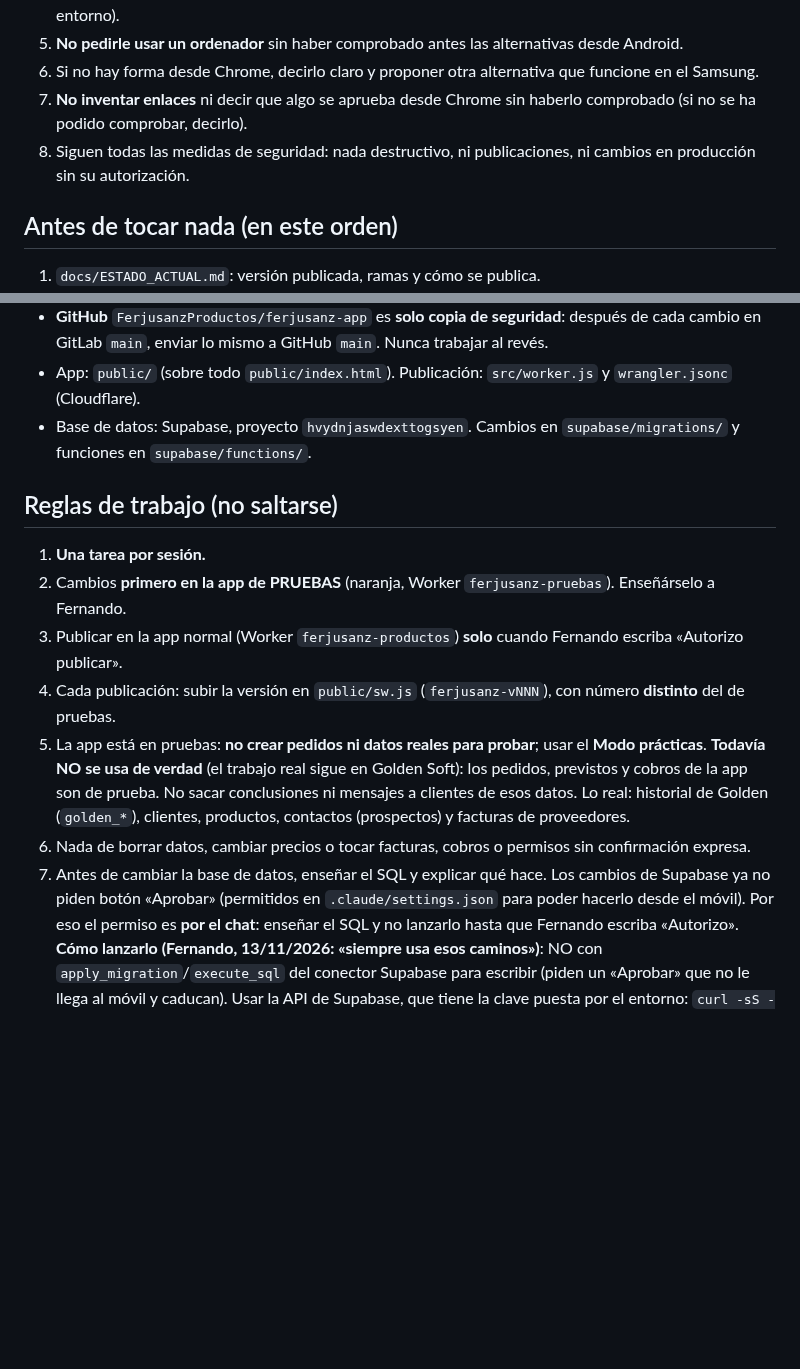
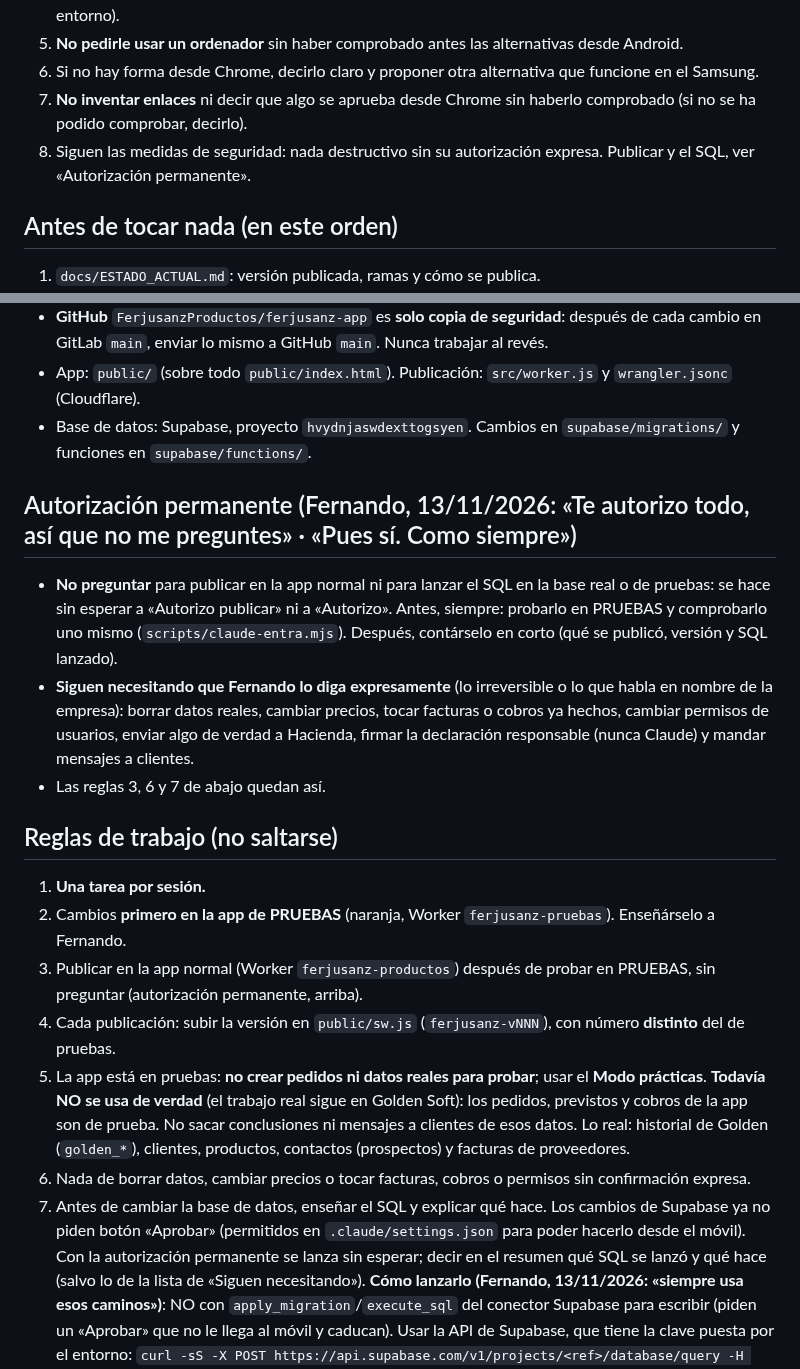
Before and after one commit to FerjusanzProductos/ferjusanz-app, a Markdown page: CLAUDE.md, 2 parts joined by grey strips. Drawn GitHub-style; blank space fills up the shorter version.

Commit message:
CLAUDE.md: autorización permanente de Fernando para publicar y lanzar SQL sin preguntar
Co-Authored-By: Claude Opus 5.5 <noreply@anthropic.com>
Claude-Session: https://claude.ai/code/session_01VB7xFTzNGEtTCtYqYDmiaM

```diff
--- a/CLAUDE.md
+++ b/CLAUDE.md
@@ -17,7 +17,7 @@ Fernando trabaja **solo desde su Samsung** (Android, Chrome). Su ordenador tiene
 5. **No pedirle usar un ordenador** sin haber comprobado antes las alternativas desde Android.
 6. Si no hay forma desde Chrome, decirlo claro y proponer otra alternativa que funcione en el Samsung.
 7. **No inventar enlaces** ni decir que algo se aprueba desde Chrome sin haberlo comprobado (si no se ha podido comprobar, decirlo).
-8. Siguen todas las medidas de seguridad: nada destructivo, ni publicaciones, ni cambios en producción sin su autorización.
+8. Siguen las medidas de seguridad: nada destructivo sin su autorización expresa. Publicar y el SQL, ver «Autorización permanente».
 
 ## Antes de tocar nada (en este orden)
 1. `docs/ESTADO_ACTUAL.md`: versión publicada, ramas y cómo se publica.
@@ -32,16 +32,21 @@ Fernando trabaja **solo desde su Samsung** (Android, Chrome). Su ordenador tiene
 - App: `public/` (sobre todo `public/index.html`). Publicación: `src/worker.js` y `wrangler.jsonc` (Cloudflare).
 - Base de datos: Supabase, proyecto `hvydnjaswdexttogsyen`. Cambios en `supabase/migrations/` y funciones en `supabase/functions/`.
 
+## Autorización permanente (Fernando, 13/11/2026: «Te autorizo todo, así que no me preguntes» · «Pues sí. Como siempre»)
+- **No preguntar** para publicar en la app normal ni para lanzar el SQL en la base real o de pruebas: se hace sin esperar a «Autorizo publicar» ni a «Autorizo». Antes, siempre: probarlo en PRUEBAS y comprobarlo uno mismo (`scripts/claude-entra.mjs`). Después, contárselo en corto (qué se publicó, versión y SQL lanzado).
+- **Siguen necesitando que Fernando lo diga expresamente** (lo irreversible o lo que habla en nombre de la empresa): borrar datos reales, cambiar precios, tocar facturas o cobros ya hechos, cambiar permisos de usuarios, enviar algo de verdad a Hacienda, firmar la declaración responsable (nunca Claude) y mandar mensajes a clientes.
+- Las reglas 3, 6 y 7 de abajo quedan así.
+
 ## Reglas de trabajo (no saltarse)
 1. **Una tarea por sesión.**
 2. Cambios **primero en la app de PRUEBAS** (naranja, Worker `ferjusanz-pruebas`). Enseñárselo a Fernando.
-3. Publicar en la app normal (Worker `ferjusanz-productos`) **solo** cuando Fernando escriba «Autorizo publicar».
+3. Publicar en la app normal (Worker `ferjusanz-productos`) después de probar en PRUEBAS, sin preguntar (autorización permanente, arriba).
 4. Cada publicación: subir la versión en `public/sw.js` (`ferjusanz-vNNN`), con número **distinto** del de pruebas.
 5. La app está en pruebas: **no crear pedidos ni datos reales para probar**; usar el **Modo prácticas**.
    **Todavía NO se usa de verdad** (el trabajo real sigue en Golden Soft): los pedidos, previstos y cobros de la app son de prueba. No sacar conclusiones ni mensajes a clientes de esos datos. Lo real: historial de Golden (`golden_*`), clientes, productos, contactos (prospectos) y facturas de proveedores.
 6. Nada de borrar datos, cambiar precios o tocar facturas, cobros o permisos sin confirmación expresa.
 7. Antes de cambiar la base de datos, enseñar el SQL y explicar qué hace.
-   Los cambios de Supabase ya no piden botón «Aprobar» (permitidos en `.claude/settings.json` para poder hacerlo desde el móvil). Por eso el permiso es **por el chat**: enseñar el SQL y no lanzarlo hasta que Fernando escriba «Autorizo».
+   Los cambios de Supabase ya no piden botón «Aprobar» (permitidos en `.claude/settings.json` para poder hacerlo desde el móvil). Con la autorización permanente se lanza sin esperar; decir en el resumen qué SQL se lanzó y qué hace (salvo lo de la lista de «Siguen necesitando»).
    **Cómo lanzarlo (Fernando, 13/11/2026: «siempre usa esos caminos»)**: NO con `apply_migration`/`execute_sql` del conector Supabase para escribir (piden un «Aprobar» que no le llega al móvil y caducan). Usar la API de Supabase, que tiene la clave puesta por el entorno:
    `curl -sS -X POST https://api.supabase.com/v1/projects/<ref>/database/query -H "Authorization: Bearer proxy-injected" -H "Content-Type: application/json" --data @consulta.json` (con `{"query": "<SQL>"}`). Real `hvydnjaswdexttogsyen`, pruebas `pbeuxbwbpmlanbhhnpgy`. Después, comprobar con otra consulta que ha quedado bien. Ni pedirle a Fernando que lo pegue.
 8. **Al terminar cada tarea**: actualizar `docs/HISTORIAL.md` (qué se hizo y por qué), `docs/PENDIENTES.md` y, si cambia la versión, `docs/ESTADO_ACTUAL.md`. Las reglas nuevas de productos o negocio van en `docs/REGLAS_INTERNAS.md`.
```
